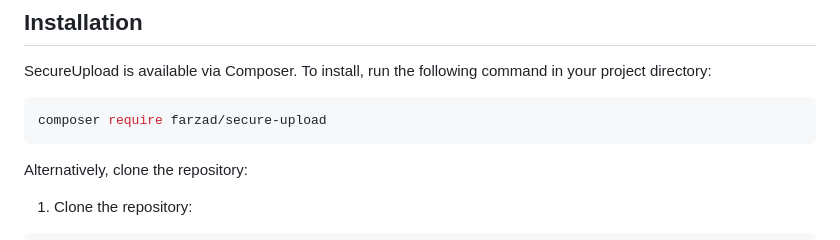
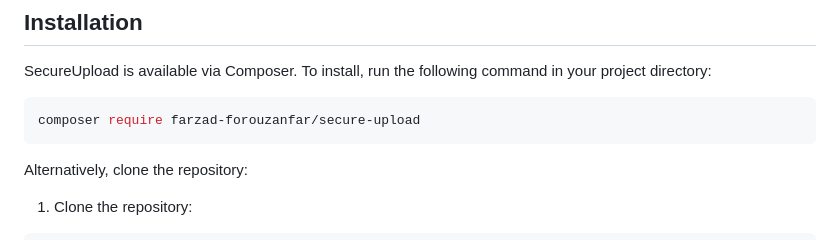
Before and after one commit to FarzadForuozanfar/SecureUpload, a Markdown page: README.md, the part around the change. GitHub-like rendering.

````diff
--- a/README.md
+++ b/README.md
@@ -30,7 +30,7 @@ SecureUpload is a secure file upload library for PHP that ensures files are safe
 SecureUpload is available via Composer. To install, run the following command in your project directory:
 
 ```bash
-composer require farzad/secure-upload
+composer require farzad-forouzanfar/secure-upload
 ```
 
 Alternatively, clone the repository:
````
